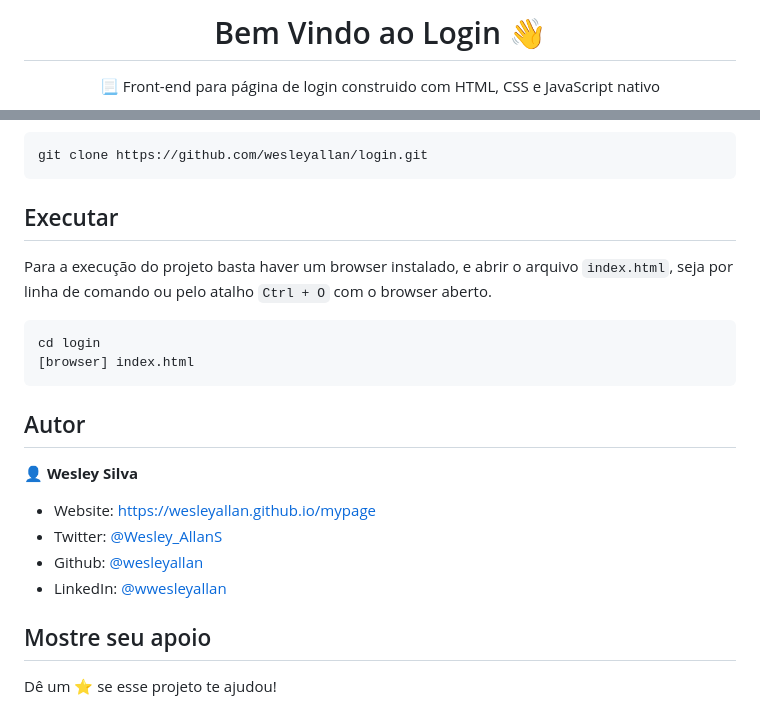
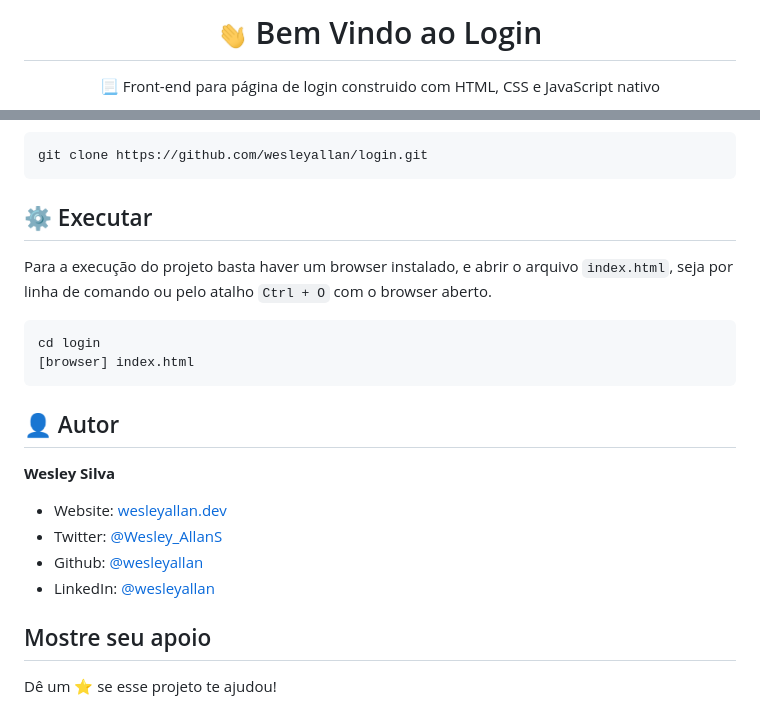
Before and after one commit to wesleyallan/login, a Markdown page: .github/README.md, 2 parts joined by grey strips. Rendered like a GitHub page; pictures changed too: .github/hi.gif (added).

Commit message:
🖼️ update readme, locate and content

````diff
--- a/README.md
+++ b/.github/README.md
@@ -1,4 +1,7 @@
-<h1 align="center">Bem Vindo ao Login 👋</h1>
+<h1 align="center">
+  <img src="./hi.gif" alt="Mão acenando" width="30px" />
+  Bem Vindo ao Login
+</h1>
 <p align="center">
   📃 Front-end para página de login construido com HTML, CSS e JavaScript nativo
 </p>
@@ -32,7 +37,7 @@ Projeto simples com HTML e CSS puro, ou seja, assim não havendo necessidade de
 git clone https://github.com/wesleyallan/login.git
 ```
 
-## Executar
+## ⚙️ Executar
 
 Para a execução do projeto basta haver um browser instalado, e abrir o arquivo `index.html`, seja por linha de comando ou pelo atalho `Ctrl + O` com o browser aberto.
 
@@ -41,14 +46,14 @@ cd login
 [browser] index.html
 ```
 
-## Autor
+## 👤 Autor
 
-👤 **Wesley Silva**
+**Wesley Silva**
 
-- Website: https://wesleyallan.github.io/mypage
+- Website: [wesleyallan.dev](https://wesleyallan.dev)
 - Twitter: [@Wesley_AllanS](https://twitter.com/Wesley_AllanS)
 - Github: [@wesleyallan](https://github.com/wesleyallan)
-- LinkedIn: [@wwesleyallan](https://linkedin.com/in/wesleyallan)
+- LinkedIn: [@wesleyallan](https://linkedin.com/in/wesleyallan)
 
 ## Mostre seu apoio
 
````
Also changed, not shown: other parts of .github/README.md (+3 -1 lines), .github/loginPage.png (renamed from loginPage.png), .github/print.jpg (renamed from print.jpg).
